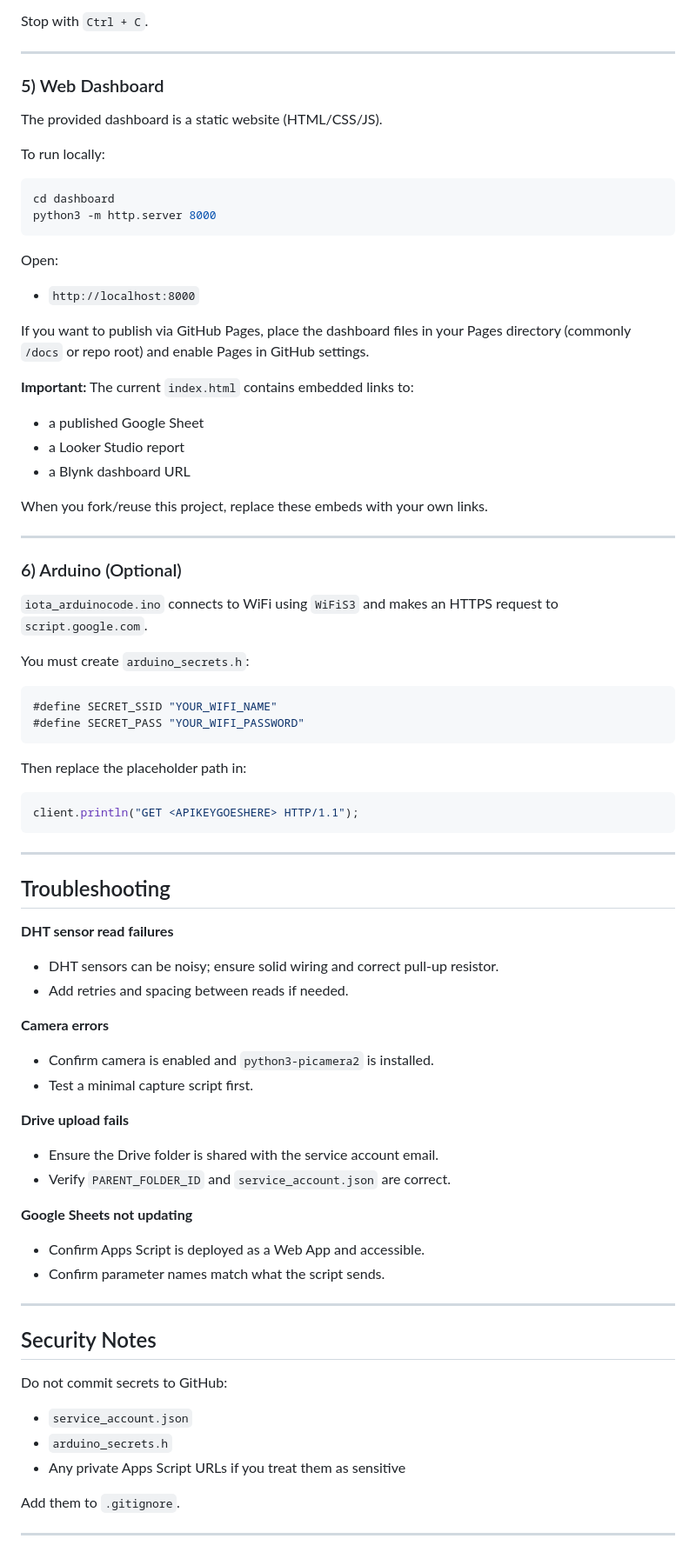
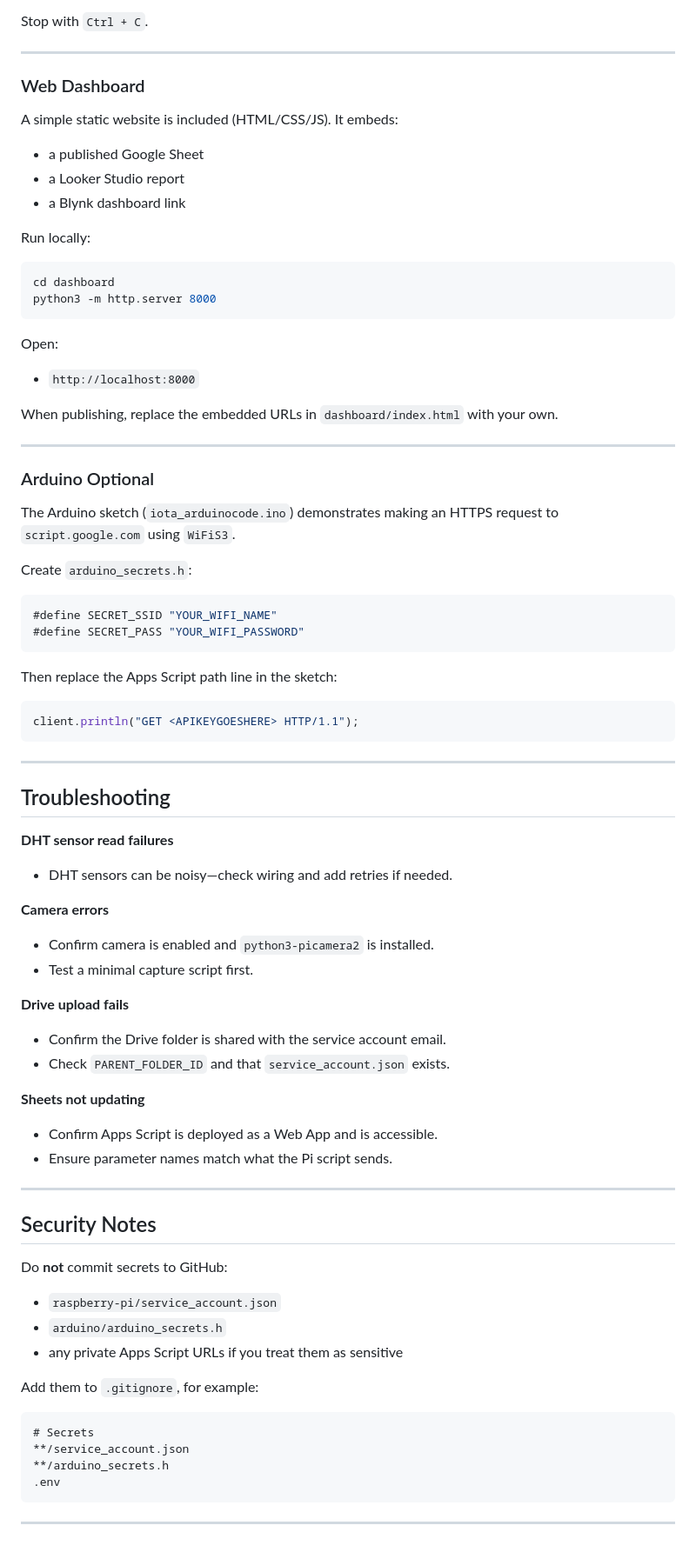
Before and after one commit to Redbeanchan/Skywatch, a Markdown page: README.md, the part around one of its changes. Shown at 87% size. Rendered like a GitHub page.

````diff
--- a/README.md
+++ b/README.md
@@ -245,10 +239,13 @@ Stop with `Ctrl + C`.
 
 ---
 
-### 5) Web Dashboard
-The provided dashboard is a static website (HTML/CSS/JS).
+### Web Dashboard
+A simple static website is included (HTML/CSS/JS). It embeds:
+- a published Google Sheet
+- a Looker Studio report
+- a Blynk dashboard link
 
-To run locally:
+Run locally:
 ```bash
 cd dashboard
 python3 -m http.server 8000
@@ -257,27 +254,20 @@ python3 -m http.server 8000
 Open:
 - `http://localhost:8000`
 
-If you want to publish via GitHub Pages, place the dashboard files in your Pages directory (commonly `/docs` or repo root) and enable Pages in GitHub settings.
-
-**Important:** The current `index.html` contains embedded links to:
-- a published Google Sheet
-- a Looker Studio report
-- a Blynk dashboard URL
-
-When you fork/reuse this project, replace these embeds with your own links.
+When publishing, replace the embedded URLs in `dashboard/index.html` with your own.
 
 ---
 
-### 6) Arduino (Optional)
-`iota_arduinocode.ino` connects to WiFi using `WiFiS3` and makes an HTTPS request to `script.google.com`.
+### Arduino Optional
+The Arduino sketch (`iota_arduinocode.ino`) demonstrates making an HTTPS request to `script.google.com` using `WiFiS3`.
 
-You must create `arduino_secrets.h`:
+Create `arduino_secrets.h`:
 ```cpp
 #define SECRET_SSID "YOUR_WIFI_NAME"
 #define SECRET_PASS "YOUR_WIFI_PASSWORD"
 ```
 
-Then replace the placeholder path in:
+Then replace the Apps Script path line in the sketch:
 ```cpp
 client.println("GET <APIKEYGOESHERE> HTTP/1.1");
 ```
@@ -285,32 +275,36 @@ client.println("GET <APIKEYGOESHERE> HTTP/1.1");
 ---
 
 ## Troubleshooting
-
 **DHT sensor read failures**
-- DHT sensors can be noisy; ensure solid wiring and correct pull-up resistor.
-- Add retries and spacing between reads if needed.
+- DHT sensors can be noisy—check wiring and add retries if needed.
 
 **Camera errors**
 - Confirm camera is enabled and `python3-picamera2` is installed.
 - Test a minimal capture script first.
 
 **Drive upload fails**
-- Ensure the Drive folder is shared with the service account email.
-- Verify `PARENT_FOLDER_ID` and `service_account.json` are correct.
+- Confirm the Drive folder is shared with the service account email.
+- Check `PARENT_FOLDER_ID` and that `service_account.json` exists.
 
-**Google Sheets not updating**
-- Confirm Apps Script is deployed as a Web App and accessible.
-- Confirm parameter names match what the script sends.
+**Sheets not updating**
+- Confirm Apps Script is deployed as a Web App and is accessible.
+- Ensure parameter names match what the Pi script sends.
 
 ---
 
 ## Security Notes
-Do not commit secrets to GitHub:
-- `service_account.json`
-- `arduino_secrets.h`
-- Any private Apps Script URLs if you treat them as sensitive
+Do **not** commit secrets to GitHub:
+- `raspberry-pi/service_account.json`
+- `arduino/arduino_secrets.h`
+- any private Apps Script URLs if you treat them as sensitive
 
-Add them to `.gitignore`.
+Add them to `.gitignore`, for example:
+```gitignore
+# Secrets
+**/service_account.json
+**/arduino_secrets.h
+.env
+```
 
 ---
 
````
Also changed, not shown: other parts of README.md (+109 -116 lines).
